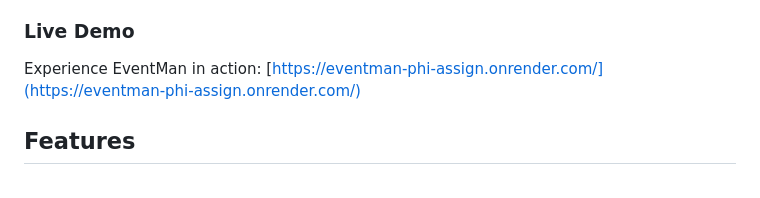
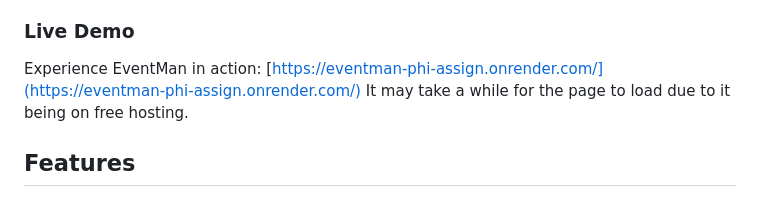
Before and after one commit to MushfiqPlabon/EventMan, a Markdown page: Readme.md, the part around the change. Rendered like a GitHub page.

```diff
--- a/Readme.md
+++ b/Readme.md
@@ -9,6 +9,7 @@ The application allows organizers to efficiently manage events, categories, and
 ### Live Demo
 
 Experience EventMan in action: [https://eventman-phi-assign.onrender.com/](https://eventman-phi-assign.onrender.com/)
+It may take a while for the page to load due to it being on free hosting.
 
 ## Features
 
```
